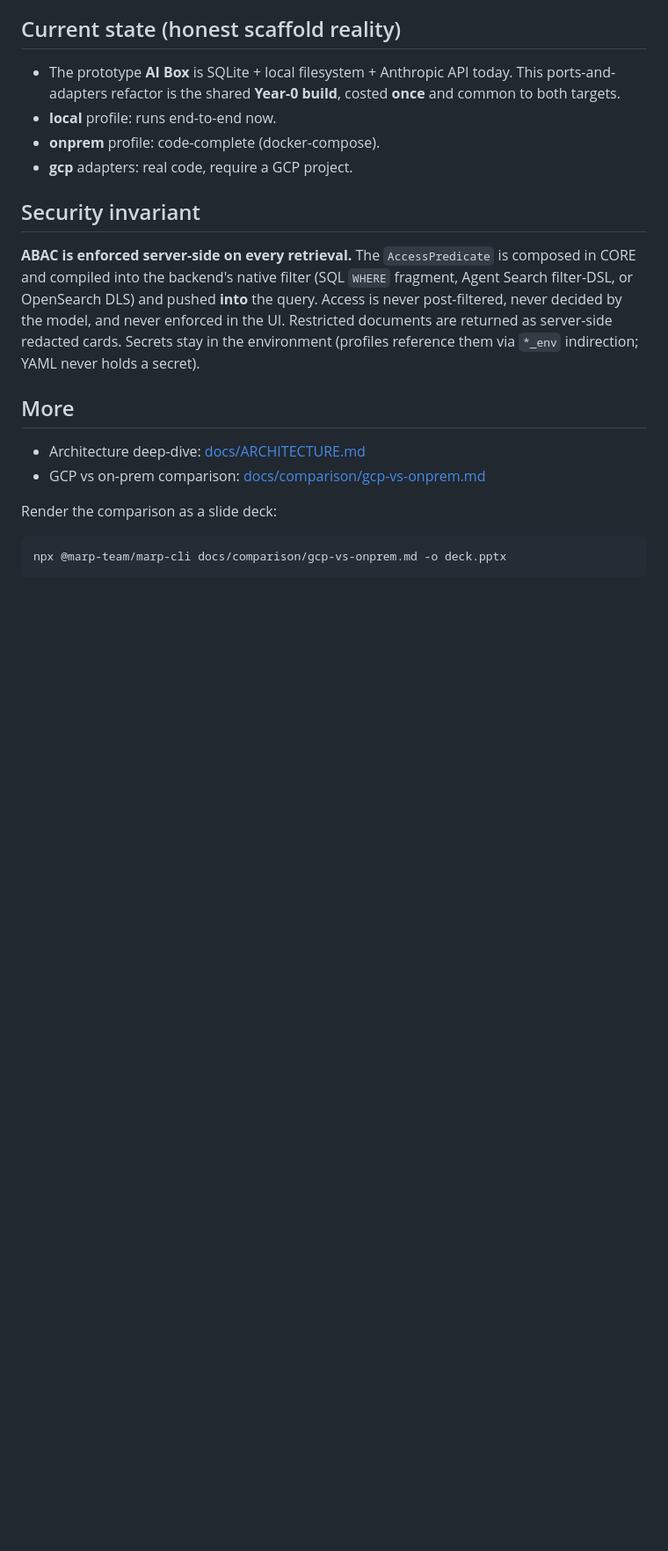
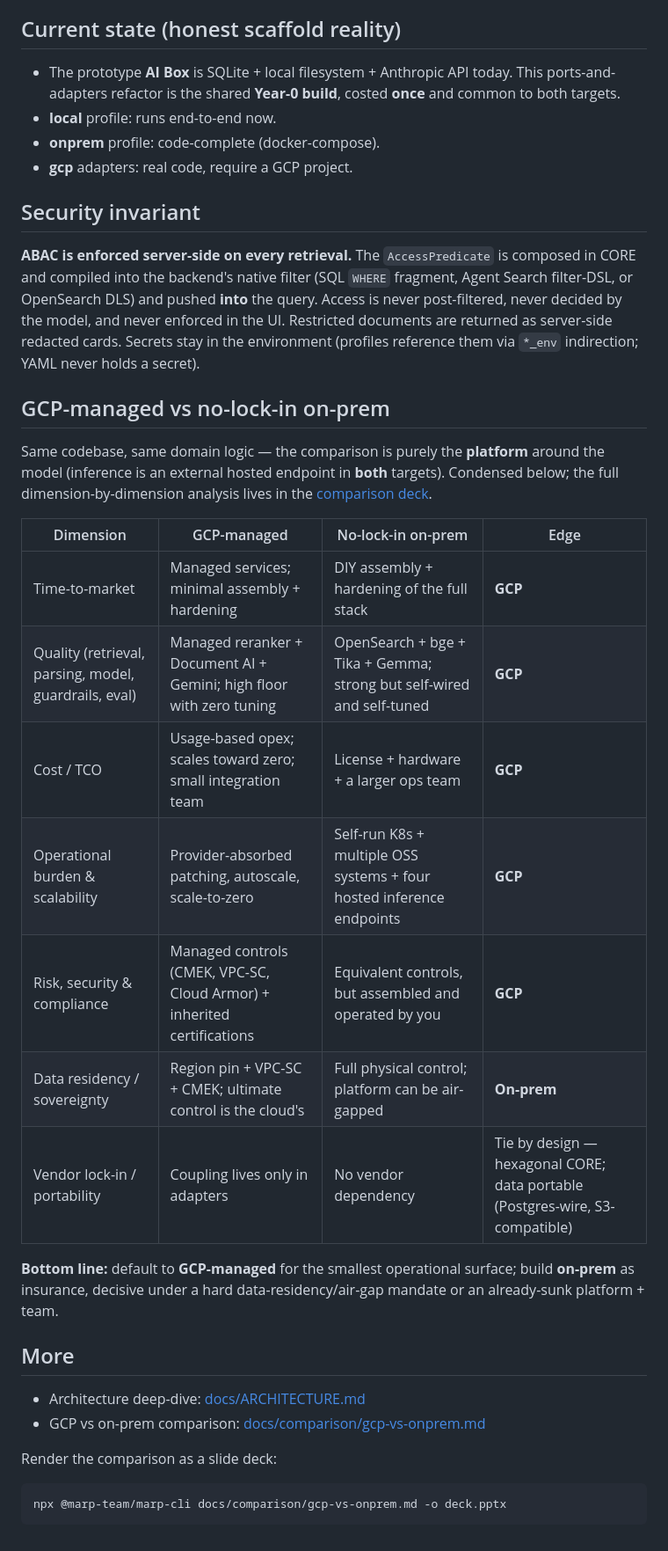
Before and after one commit to ashishawasthi/unlock-search, a Markdown page: README.md, the part around the change. Shown at 88% size. GitHub-like rendering; blank space fills up the shorter version.

Commit message:
docs: add GCP-managed versus on-prem comparison table to README

```diff
--- a/README.md
+++ b/README.md
@@ -168,6 +168,25 @@ and pushed **into** the query. Access is never post-filtered, never decided by t
 enforced in the UI. Restricted documents are returned as server-side redacted cards. Secrets stay in
 the environment (profiles reference them via `*_env` indirection; YAML never holds a secret).
 
+## GCP-managed vs no-lock-in on-prem
+
+Same codebase, same domain logic — the comparison is purely the **platform** around the model
+(inference is an external hosted endpoint in **both** targets). Condensed below; the full
+dimension-by-dimension analysis lives in the [comparison deck](docs/comparison/gcp-vs-onprem.md).
+
+| Dimension | GCP-managed | No-lock-in on-prem | Edge |
+|---|---|---|---|
+| Time-to-market | Managed services; minimal assembly + hardening | DIY assembly + hardening of the full stack | **GCP** |
+| Quality (retrieval, parsing, model, guardrails, eval) | Managed reranker + Document AI + Gemini; high floor with zero tuning | OpenSearch + bge + Tika + Gemma; strong but self-wired and self-tuned | **GCP** |
+| Cost / TCO | Usage-based opex; scales toward zero; small integration team | License + hardware + a larger ops team | **GCP** |
+| Operational burden & scalability | Provider-absorbed patching, autoscale, scale-to-zero | Self-run K8s + multiple OSS systems + four hosted inference endpoints | **GCP** |
+| Risk, security & compliance | Managed controls (CMEK, VPC-SC, Cloud Armor) + inherited certifications | Equivalent controls, but assembled and operated by you | **GCP** |
+| Data residency / sovereignty | Region pin + VPC-SC + CMEK; ultimate control is the cloud's | Full physical control; platform can be air-gapped | **On-prem** |
+| Vendor lock-in / portability | Coupling lives only in adapters | No vendor dependency | Tie by design — hexagonal CORE; data portable (Postgres-wire, S3-compatible) |
+
+**Bottom line:** default to **GCP-managed** for the smallest operational surface; build **on-prem**
+as insurance, decisive under a hard data-residency/air-gap mandate or an already-sunk platform + team.
+
 ## More
 
 - Architecture deep-dive: [docs/ARCHITECTURE.md](docs/ARCHITECTURE.md)
```
